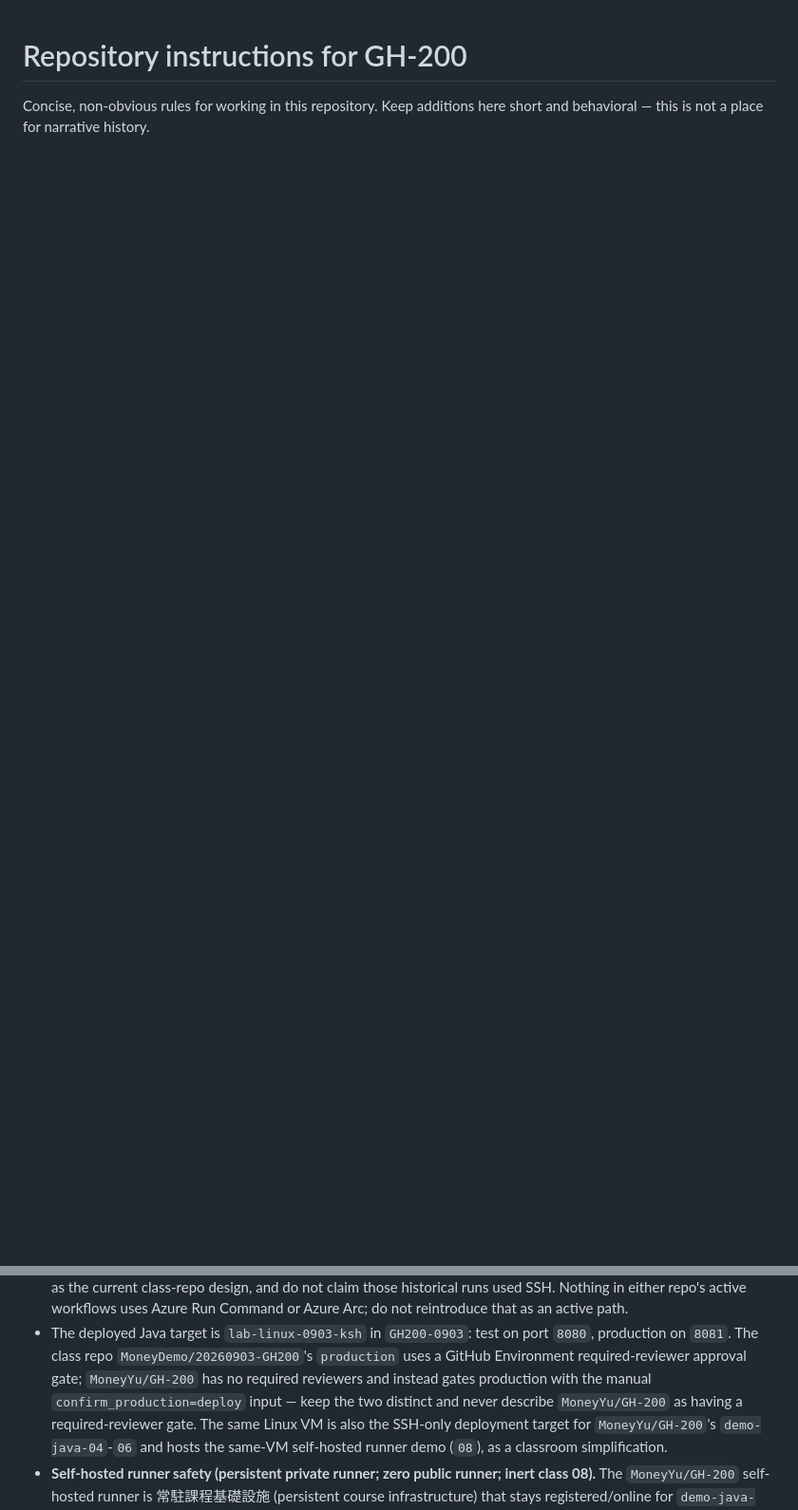
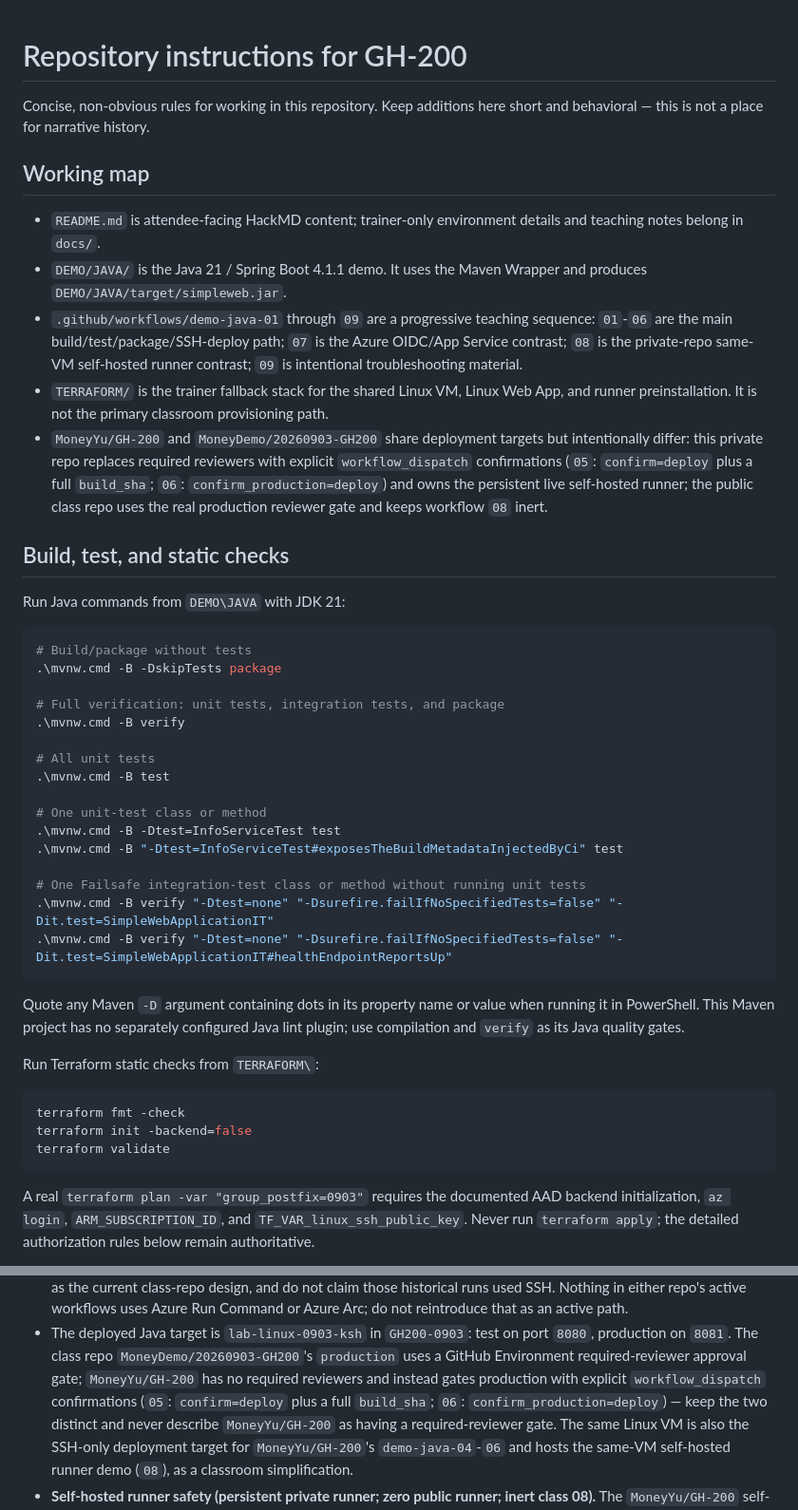
Before and after one commit to MoneyYu/GH-200, a Markdown page: .github/copilot-instructions.md, 2 parts joined by grey strips. Shown at 95% size. Rendered like a GitHub page; blank space fills up the shorter version.

````diff
--- a/.github/copilot-instructions.md
+++ b/.github/copilot-instructions.md
@@ -2,3 +2,61 @@
 
 Concise, non-obvious rules for working in this repository. Keep additions here short and
 behavioral — this is not a place for narrative history.
+
+## Working map
+
+- `README.md` is attendee-facing HackMD content; trainer-only environment details and teaching
+  notes belong in `docs/`.
+- `DEMO/JAVA/` is the Java 21 / Spring Boot 4.1.1 demo. It uses the Maven Wrapper and produces
+  `DEMO/JAVA/target/simpleweb.jar`.
+- `.github/workflows/demo-java-01` through `09` are a progressive teaching sequence: `01`-`06`
+  are the main build/test/package/SSH-deploy path; `07` is the Azure OIDC/App Service contrast;
+  `08` is the private-repo same-VM self-hosted runner contrast; `09` is intentional
+  troubleshooting material.
+- `TERRAFORM/` is the trainer fallback stack for the shared Linux VM, Linux Web App, and runner
+  preinstallation. It is not the primary classroom provisioning path.
+- `MoneyYu/GH-200` and `MoneyDemo/20260903-GH200` share deployment targets but intentionally differ:
+  this private repo replaces required reviewers with explicit `workflow_dispatch` confirmations
+  (`05`: `confirm=deploy` plus a full `build_sha`; `06`: `confirm_production=deploy`) and owns the
+  persistent live self-hosted runner; the public class repo uses the real production reviewer gate
+  and keeps workflow `08` inert.
+
+## Build, test, and static checks
+
+Run Java commands from `DEMO\JAVA` with JDK 21:
+
+```powershell
+# Build/package without tests
+.\mvnw.cmd -B -DskipTests package
+
+# Full verification: unit tests, integration tests, and package
+.\mvnw.cmd -B verify
+
+# All unit tests
+.\mvnw.cmd -B test
+
+# One unit-test class or method
+.\mvnw.cmd -B -Dtest=InfoServiceTest test
+.\mvnw.cmd -B "-Dtest=InfoServiceTest#exposesTheBuildMetadataInjectedByCi" test
+
+# One Failsafe integration-test class or method without running unit tests
+.\mvnw.cmd -B verify "-Dtest=none" "-Dsurefire.failIfNoSpecifiedTests=false" "-Dit.test=SimpleWebApplicationIT"
+.\mvnw.cmd -B verify "-Dtest=none" "-Dsurefire.failIfNoSpecifiedTests=false" "-Dit.test=SimpleWebApplicationIT#healthEndpointReportsUp"
+```
+
+Quote any Maven `-D` argument containing dots in its property name or value when running it in
+PowerShell. This Maven project has no separately configured Java lint plugin; use compilation and
+`verify` as its Java quality gates.
+
+Run Terraform static checks from `TERRAFORM\`:
+
+```powershell
+terraform fmt -check
+terraform init -backend=false
+terraform validate
+```
+
+A real `terraform plan -var "group_postfix=0903"` requires the documented AAD backend
+initialization, `az login`, `ARM_SUBSCRIPTION_ID`, and `TF_VAR_linux_ssh_public_key`. Never run
+`terraform apply`; the detailed authorization rules below remain authoritative.
+
@@ -44,7 +140,8 @@ behavioral — this is not a place for narrative history.
 - The deployed Java target is `lab-linux-0903-ksh` in `GH200-0903`: test on port `8080`,
   production on `8081`. The class repo `MoneyDemo/20260903-GH200`'s `production` uses a GitHub
   Environment required-reviewer approval gate; `MoneyYu/GH-200` has no required reviewers and
-  instead gates production with the manual `confirm_production=deploy` input — keep the two
+  instead gates production with explicit `workflow_dispatch` confirmations (`05`:
+  `confirm=deploy` plus a full `build_sha`; `06`: `confirm_production=deploy`) — keep the two
   distinct and never describe `MoneyYu/GH-200` as having a required-reviewer gate. The same
   Linux VM is also the SSH-only deployment target for `MoneyYu/GH-200`'s `demo-java-04`-`06` and
   hosts the same-VM self-hosted runner demo (`08`), as a classroom simplification.
````
Also changed, not shown: other parts of .github/copilot-instructions.md (+38 -0 lines).
